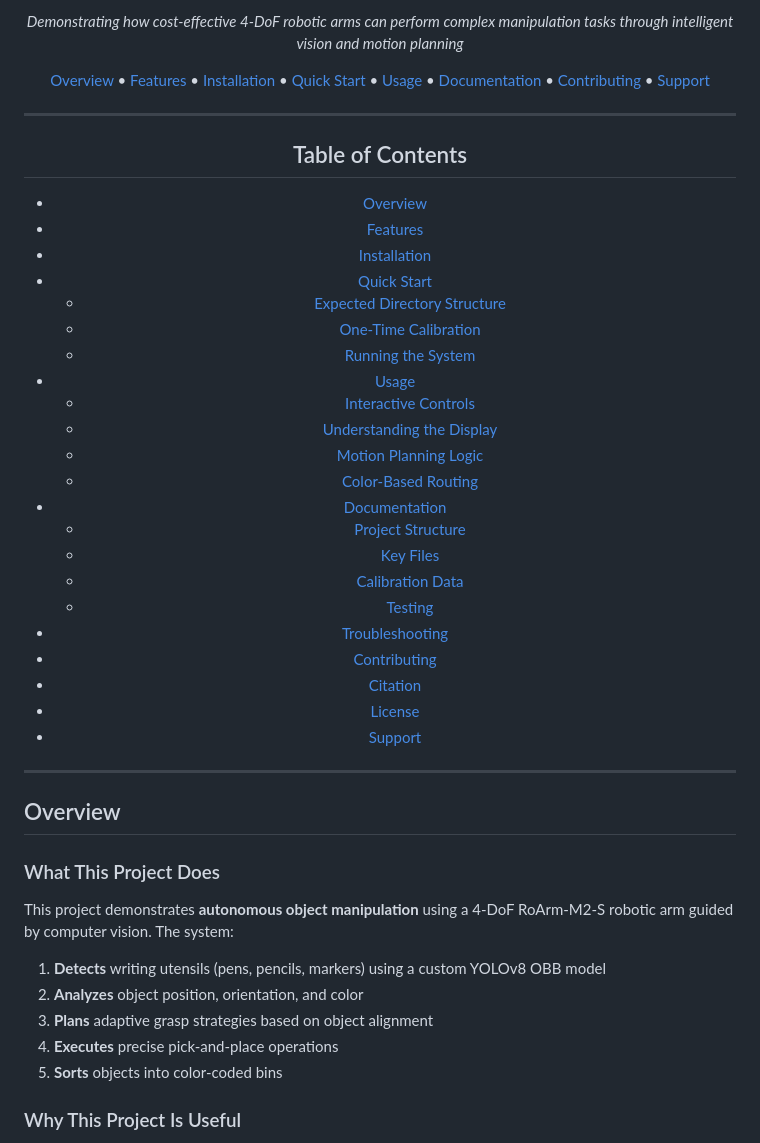
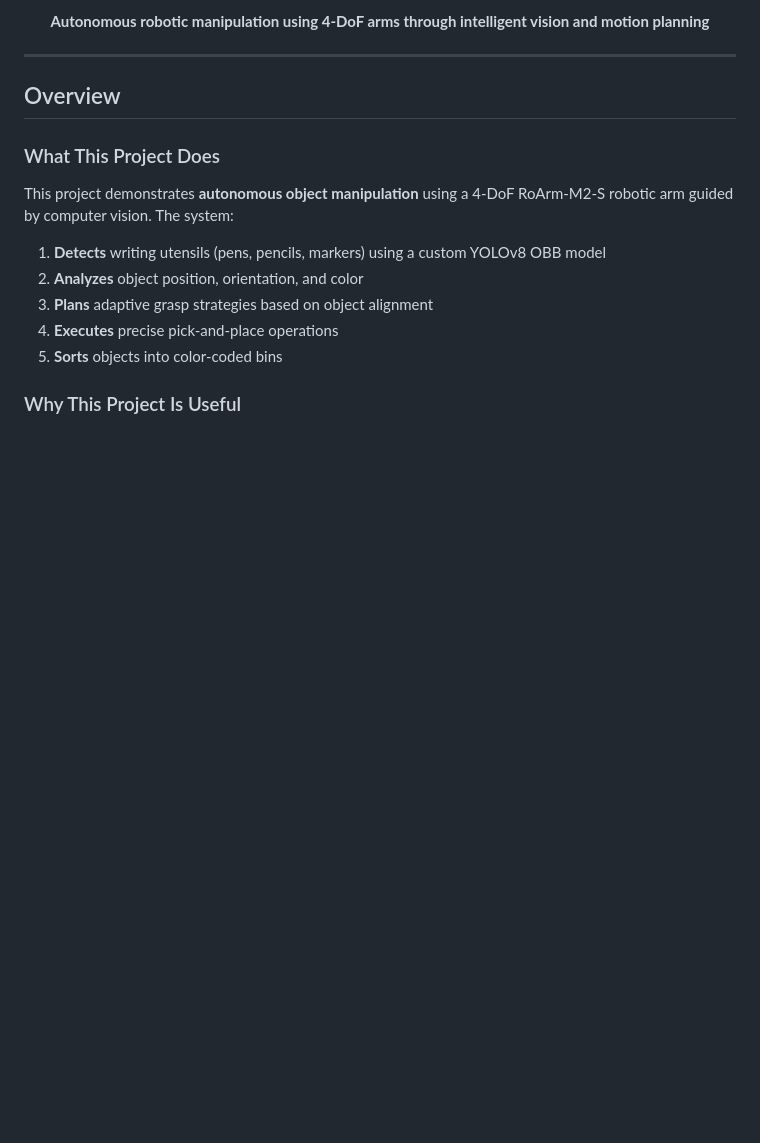
Before and after one commit to Anirudhpro/4DoF_vision_robotic_pen_sorting, a Markdown page: README.md, the part around one of its changes. GitHub-like rendering; blank space fills up the shorter version.

```diff
--- a/README.md
+++ b/README.md
@@ -12,33 +9,5 @@
 
-*Demonstrating how cost-effective 4-DoF robotic arms can perform complex manipulation tasks through intelligent vision and motion planning*
-
-[Overview](#overview) • [Features](#features) • [Installation](#installation) • [Quick Start](#quick-start) • [Usage](#usage) • [Documentation](#documentation) • [Contributing](#contributing) • [Support](#support)
-
----
-
-## Table of Contents
-- [Overview](#overview)
-- [Features](#features)
-- [Installation](#installation)
-- [Quick Start](#quick-start)
-  - [Expected Directory Structure](#expected-directory-structure)
-  - [One-Time Calibration](#one-time-calibration)
-  - [Running the System](#running-the-system)
-- [Usage](#usage)
-  - [Interactive Controls](#interactive-controls)
-  - [Understanding the Display](#understanding-the-display)
-  - [Motion Planning Logic](#motion-planning-logic)
-  - [Color-Based Routing](#color-based-routing)
-- [Documentation](#documentation)
-  - [Project Structure](#project-structure)
-  - [Key Files](#key-files)
-  - [Calibration Data](#calibration-data)
-  - [Testing](#testing)
-- [Troubleshooting](#troubleshooting)
-- [Contributing](#contributing)
-- [Citation](#citation)
-- [License](#license)
-- [Support](#support)
+**Autonomous robotic manipulation using 4-DoF arms through intelligent vision and motion planning**
 
 </div>
 
```
Also changed, not shown: other parts of README.md (+4 -7 lines).
